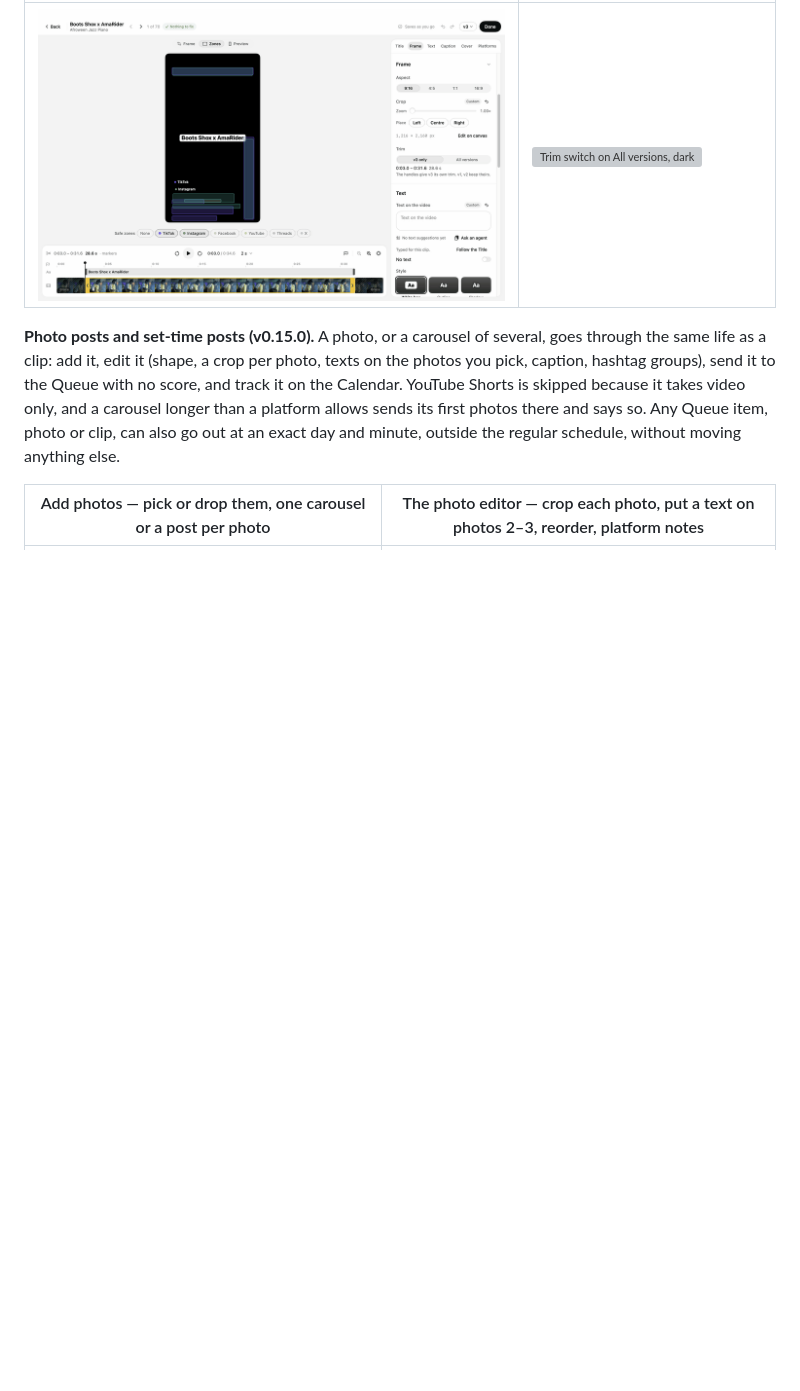
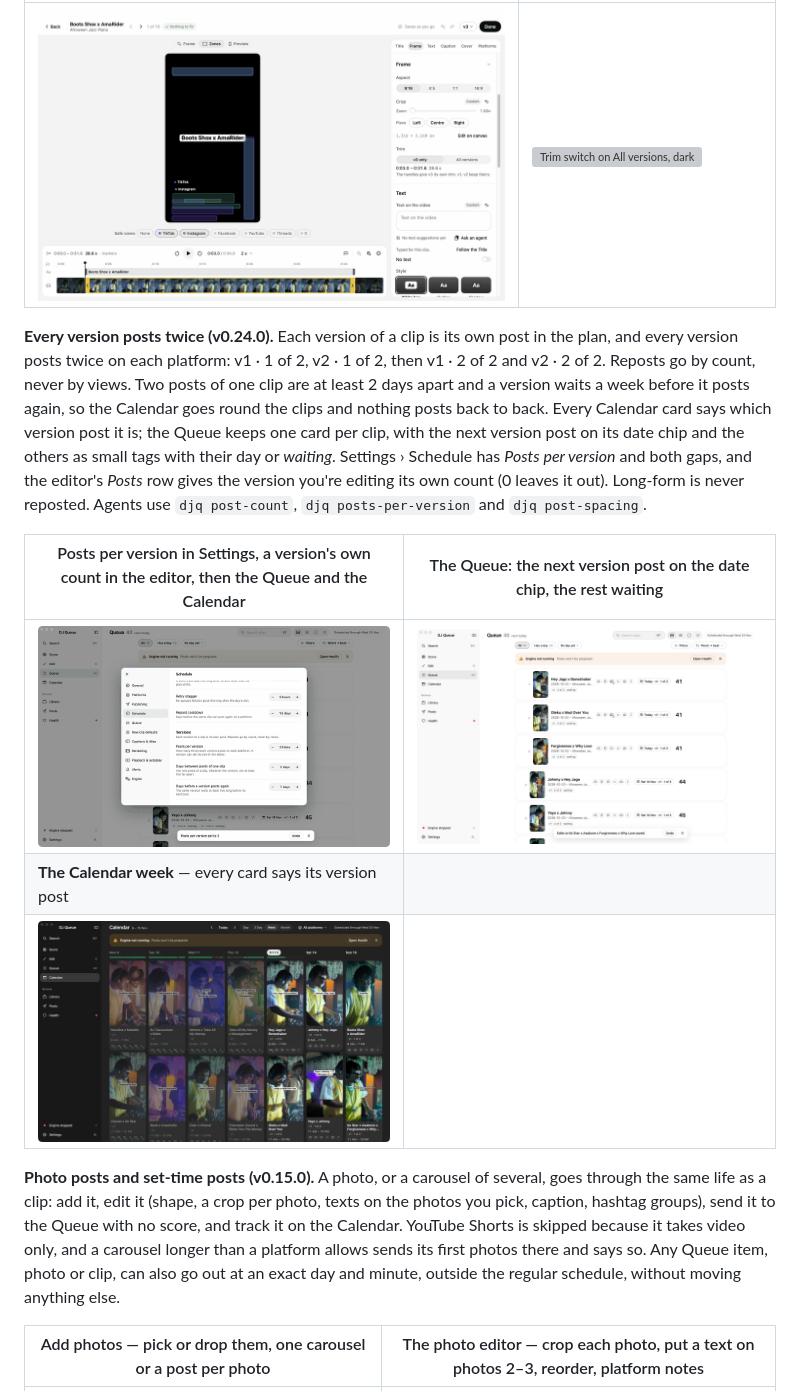
Before and after one commit to EricIshekwene/dj-queue, a Markdown page: README.md, the part around the change. Rendered like a GitHub page; pictures changed too: docs/media/version-posts-calendar.jpg (added), docs/media/version-posts-queue.jpg (added), docs/media/version-posts.gif (added); blank space fills up the shorter version; grey boxes are pictures that could not be loaded.

Commit message:
README: every version posts twice (stills and GIF from the hidden checks)
Co-Authored-By: Claude Opus 5.5 <noreply@anthropic.com>

```diff
--- a/README.md
+++ b/README.md
@@ -47,6 +47,14 @@ Recorded off screen from the app's own click-through checks: each frame is a rea
 | Editing v3: the drag changes v3 only, v1 keeps its trim | *All versions* edits the trim the others share |
 |---|---|
 | ![Dragging v3's trim end; v1 keeps the shared trim](docs/media/version-trim.gif) | ![Trim switch on All versions, dark](docs/media/version-trim-dark.jpg) |
+
+**Every version posts twice (v0.24.0).** Each version of a clip is its own post in the plan, and every version posts twice on each platform: v1 · 1 of 2, v2 · 1 of 2, then v1 · 2 of 2 and v2 · 2 of 2. Reposts go by count, never by views. Two posts of one clip are at least 2 days apart and a version waits a week before it posts again, so the Calendar goes round the clips and nothing posts back to back. Every Calendar card says which version post it is; the Queue keeps one card per clip, with the next version post on its date chip and the others as small tags with their day or *waiting*. Settings › Schedule has *Posts per version* and both gaps, and the editor's *Posts* row gives the version you're editing its own count (0 leaves it out). Long-form is never reposted. Agents use `djq post-count`, `djq posts-per-version` and `djq post-spacing`.
+
+| Posts per version in Settings, a version's own count in the editor, then the Queue and the Calendar | The Queue: the next version post on the date chip, the rest waiting |
+|---|---|
+| ![Posts per version in Settings › Schedule, v2 set to 3 in the editor, the Queue card with its version posts, the Calendar week](docs/media/version-posts.gif) | ![Queue cards with Today · v1 · 1 of 2 and a v1 · 2 of 2 · waiting tag](docs/media/version-posts-queue.jpg) |
+| **The Calendar week** — every card says its version post | |
+| ![Calendar week in dark with v1 · 1 of 2 under each title](docs/media/version-posts-calendar.jpg) | |
 
 **Photo posts and set-time posts (v0.15.0).** A photo, or a carousel of several, goes through the same life as a clip: add it, edit it (shape, a crop per photo, texts on the photos you pick, caption, hashtag groups), send it to the Queue with no score, and track it on the Calendar. YouTube Shorts is skipped because it takes video only, and a carousel longer than a platform allows sends its first photos there and says so. Any Queue item, photo or clip, can also go out at an exact day and minute, outside the regular schedule, without moving anything else.
 
```
Also changed, not shown: 1 other file.
